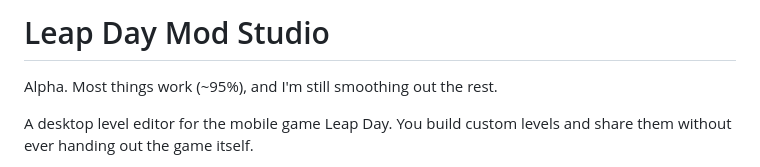
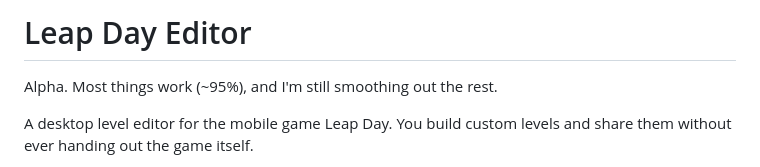
Before and after one commit to applesaus88/Leap-Day-Editor, a Markdown page: README.md, the part around the change. Drawn GitHub-style.

```diff
--- a/README.md
+++ b/README.md
@@ -1,4 +1,4 @@
-# Leap Day Mod Studio
+# Leap Day Editor
 
 Alpha. Most things work (~95%), and I'm still smoothing out the rest.
 
```
